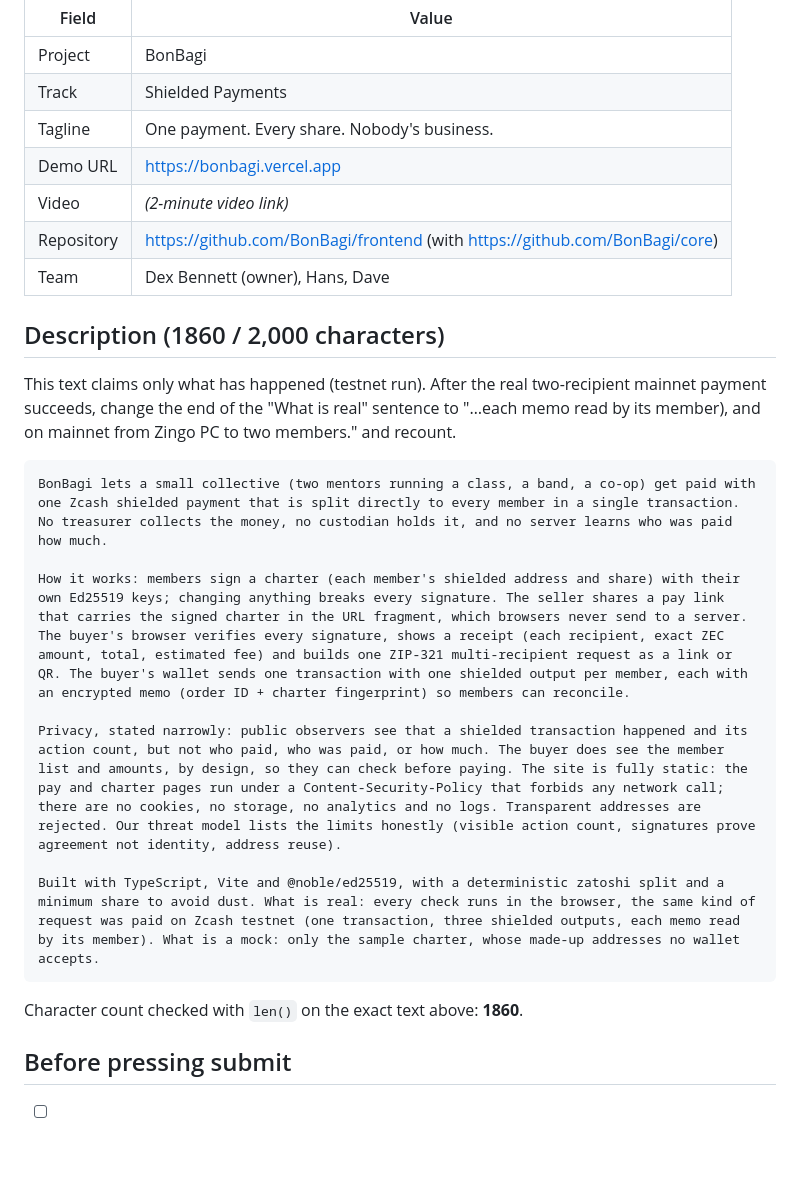
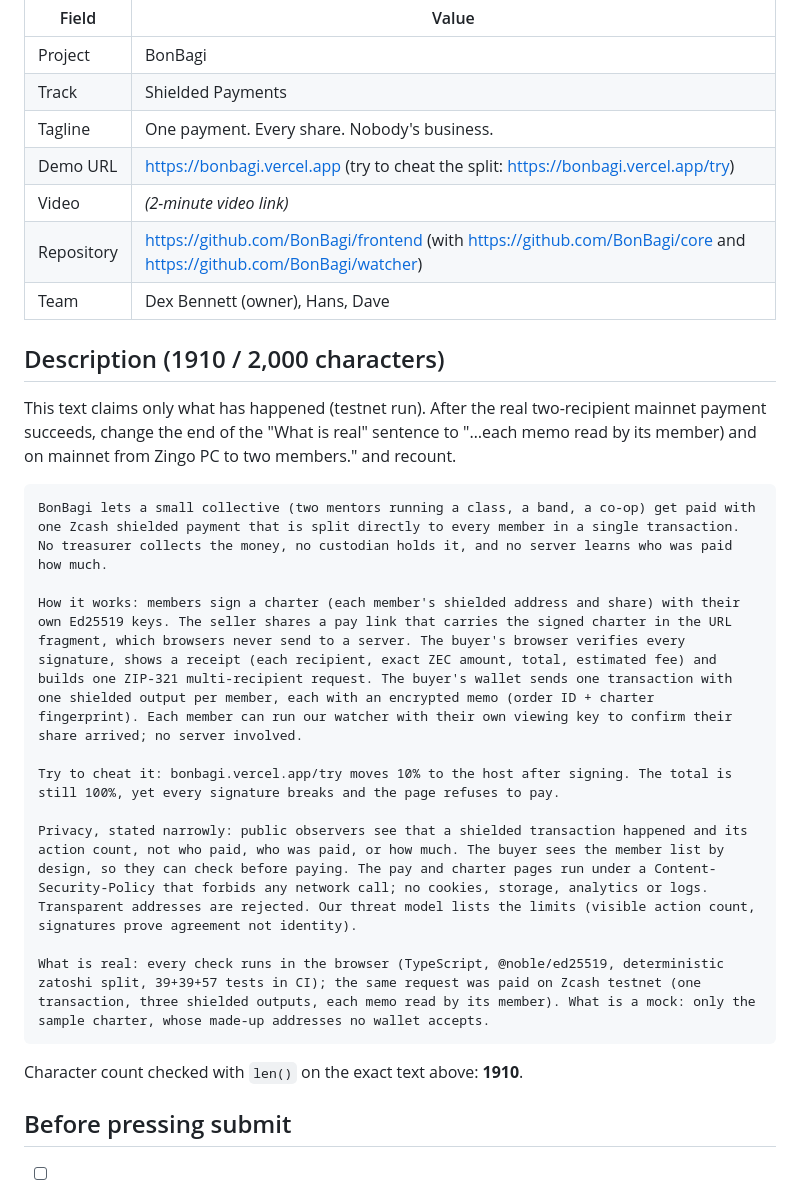
Before and after one commit to BonBagi-Protocol/frontend, a Markdown page: docs/SUBMISSION.md, the part around the change. Drawn GitHub-style; blank space fills up the shorter version.

Commit message:
docs: submission text v2 (/try, watcher, test counts) (#12)

````diff
--- a/docs/SUBMISSION.md
+++ b/docs/SUBMISSION.md
@@ -7,26 +7,28 @@ Deadline: **28 Oct 2026 23:59 UTC** (Thu 29 Oct 06:59 WIB). Submit early; editin
 | Project | BonBagi |
 | Track | Shielded Payments |
 | Tagline | One payment. Every share. Nobody's business. |
-| Demo URL | https://bonbagi.vercel.app |
+| Demo URL | https://bonbagi.vercel.app (try to cheat the split: https://bonbagi.vercel.app/try) |
 | Video | _(2-minute video link)_ |
-| Repository | https://github.com/BonBagi/frontend (with https://github.com/BonBagi/core) |
+| Repository | https://github.com/BonBagi/frontend (with https://github.com/BonBagi/core and https://github.com/BonBagi/watcher) |
 | Team | Dex Bennett (owner), Hans, Dave |
 
-## Description (1860 / 2,000 characters)
+## Description (1910 / 2,000 characters)
 
-This text claims only what has happened (testnet run). After the real two-recipient mainnet payment succeeds, change the end of the "What is real" sentence to "…each memo read by its member), and on mainnet from Zingo PC to two members." and recount.
+This text claims only what has happened (testnet run). After the real two-recipient mainnet payment succeeds, change the end of the "What is real" sentence to "…each memo read by its member) and on mainnet from Zingo PC to two members." and recount.
 
 ```text
 BonBagi lets a small collective (two mentors running a class, a band, a co-op) get paid with one Zcash shielded payment that is split directly to every member in a single transaction. No treasurer collects the money, no custodian holds it, and no server learns who was paid how much.
 
-How it works: members sign a charter (each member's shielded address and share) with their own Ed25519 keys; changing anything breaks every signature. The seller shares a pay link that carries the signed charter in the URL fragment, which browsers never send to a server. The buyer's browser verifies every signature, shows a receipt (each recipient, exact ZEC amount, total, estimated fee) and builds one ZIP-321 multi-recipient request as a link or QR. The buyer's wallet sends one transaction with one shielded output per member, each with an encrypted memo (order ID + charter fingerprint) so members can reconcile.
+How it works: members sign a charter (each member's shielded address and share) with their own Ed25519 keys. The seller shares a pay link that carries the signed charter in the URL fragment, which browsers never send to a server. The buyer's browser verifies every signature, shows a receipt (each recipient, exact ZEC amount, total, estimated fee) and builds one ZIP-321 multi-recipient request. The buyer's wallet sends one transaction with one shielded output per member, each with an encrypted memo (order ID + charter fingerprint). Each member can run our watcher with their own viewing key to confirm their share arrived; no server involved.
 
-Privacy, stated narrowly: public observers see that a shielded transaction happened and its action count, but not who paid, who was paid, or how much. The buyer does see the member list and amounts, by design, so they can check before paying. The site is fully static: the pay and charter pages run under a Content-Security-Policy that forbids any network call; there are no cookies, no storage, no analytics and no logs. Transparent addresses are rejected. Our threat model lists the limits honestly (visible action count, signatures prove agreement not identity, address reuse).
+Try to cheat it: bonbagi.vercel.app/try moves 10% to the host after signing. The total is still 100%, yet every signature breaks and the page refuses to pay.
 
-Built with TypeScript, Vite and @noble/ed25519, with a deterministic zatoshi split and a minimum share to avoid dust. What is real: every check runs in the browser, the same kind of request was paid on Zcash testnet (one transaction, three shielded outputs, each memo read by its member). What is a mock: only the sample charter, whose made-up addresses no wallet accepts.
+Privacy, stated narrowly: public observers see that a shielded transaction happened and its action count, not who paid, who was paid, or how much. The buyer sees the member list by design, so they can check before paying. The pay and charter pages run under a Content-Security-Policy that forbids any network call; no cookies, storage, analytics or logs. Transparent addresses are rejected. Our threat model lists the limits (visible action count, signatures prove agreement not identity).
+
+What is real: every check runs in the browser (TypeScript, @noble/ed25519, deterministic zatoshi split, 39+39+57 tests in CI); the same request was paid on Zcash testnet (one transaction, three shielded outputs, each memo read by its member). What is a mock: only the sample charter, whose made-up addresses no wallet accepts.
 ```
 
-Character count checked with `len()` on the exact text above: **1860**.
+Character count checked with `len()` on the exact text above: **1910**.
 
 ## Before pressing submit
 
````
